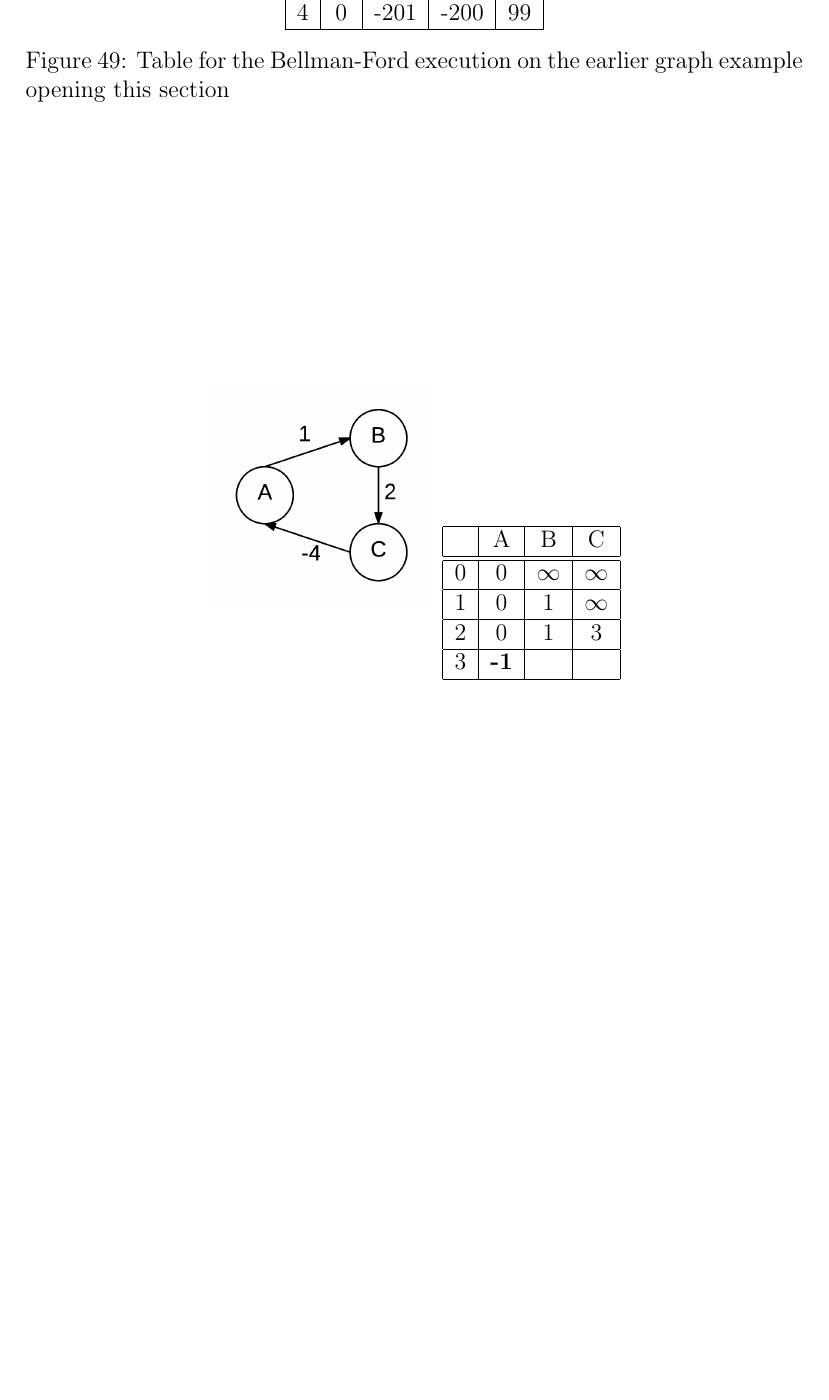
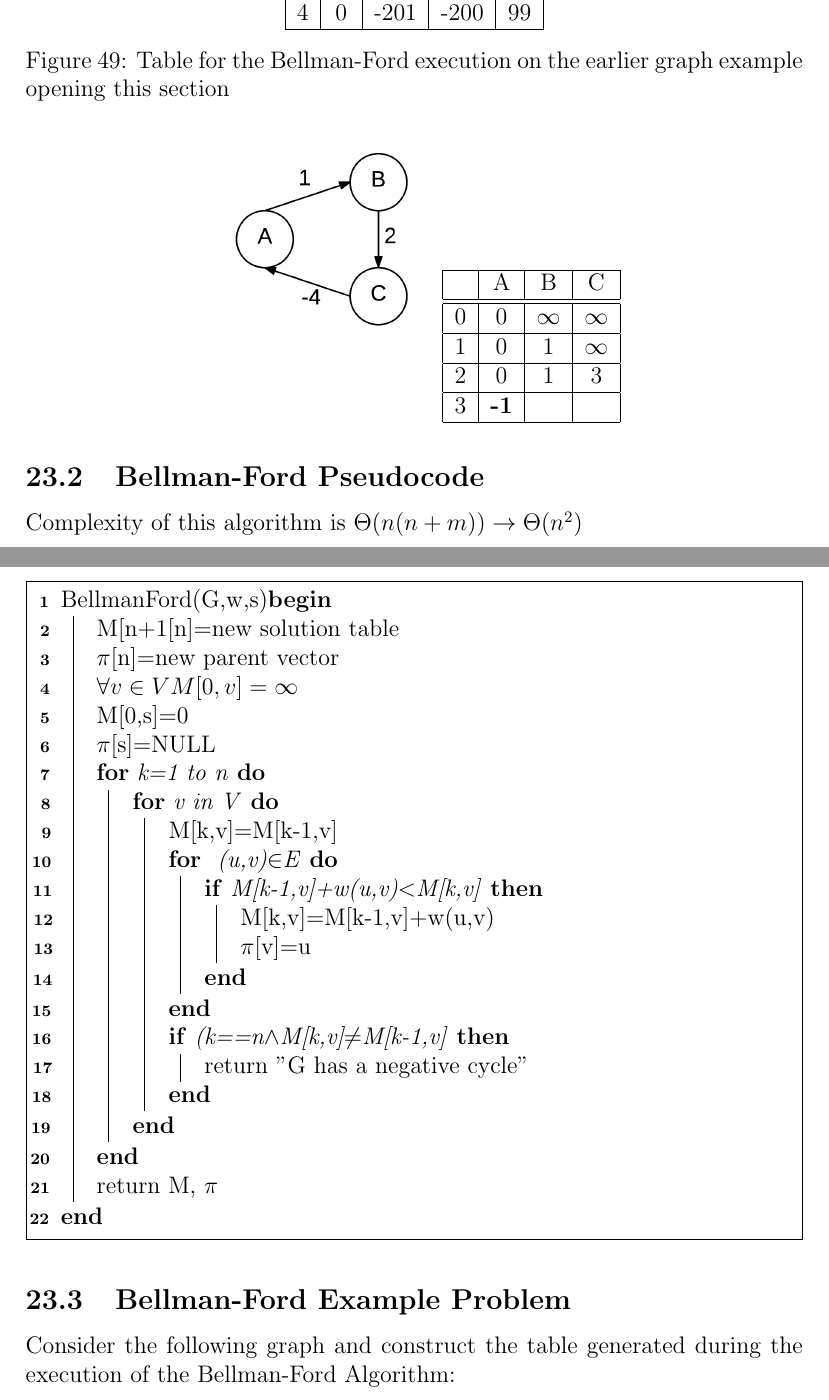
Before and after one commit to Kenrgoss/AlgorithmsNotes, a LaTeX document (AlgorithmsNotesCS2500.tex): part of page 82 of 82 before the commit and two parts of pages 82 and 83 of 84 after it, the two joined at a grey line, cut so that both start at the same text, the shorter picture padded with empty space. Compiled offline with pdfLaTeX.

Commit message:
Finish Bellman-Ford

```diff
--- a/AlgorithmsNotesCS2500.tex
+++ b/AlgorithmsNotesCS2500.tex
@@ -1940,4 +1940,34 @@ Consider the following graph which is simple, but obviously contains a negative
 3&\textbf{-1}& & \\ \hline
 \end{tabular}
 \end{figure}
-
+\subsection{Bellman-Ford Pseudocode}
+Complexity of this algorithm is $\Theta(n(n+m))\to\Theta(n^2)$
+\begin{algorithm}[h]
+BellmanFord(G,w,s)\Begin{
+	M[n+1[n]=new solution table\\
+	$\pi$[n]=new parent vector\\
+	$\forall v \in V M[0,v]=\infty$\\
+	M[0,s]=0\\
+	$\pi$[s]=NULL\\
+	\For{k=1 to n}{
+		\For{v in V}{
+			M[k,v]=M[k-1,v]\\
+			\For{ (u,v)$\in$E}{
+				\If{M[k-1,v]+w(u,v)$<$M[k,v]}{
+					M[k,v]=M[k-1,v]+w(u,v)\\
+					$\pi$[v]=u
+				}
+			}
+			\If{(k==n$\wedge$M[k,v]$\neq$M[k-1,v]}{
+				return "G has a negative cycle"
+			}
+		}
+	}
+	return M, $\pi$
+}
+\end{algorithm}
+\FloatBarrier
+\pagebreak
+
+\subsection{Bellman-Ford Example Problem}
+Consider the following graph and construct the table generated during the execution of the Bellman-Ford Algorithm:
@@ -1944 +1995,5 @@ Consider the following graph which is simple, but obviously contains a negative
+\end{figure}
+\FloatBarrier
+Note starred rows in the preceding example. In the context of this algorithm's execution, two consecutive row iterations that do not exhibit any changes indicate that the shortest paths have already been found. Once two rows remain unchanged, there will be no further changes in the table. Algorithm execution could halt at that point.
+\section{Floyd Worshall Algorithm}
 \end{document}
```
Also changed, not shown: AlgorithmsNotesCS2500.pdf, bfex2.png (added), AlgorithmsNotesCS2500.tex (25 more changed lines), 3 other files.
